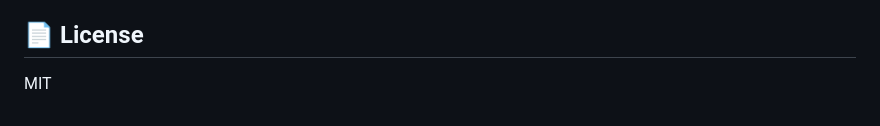
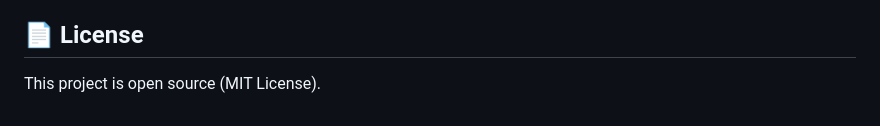
Before and after one commit to actuallySaptarshi/django-ai-backend, a Markdown page: README.md, the part around the change. GitHub-like rendering.

Commit message:
Update README
Clarified the license information in the README.

```diff
--- a/README.md
+++ b/README.md
@@ -234,4 +234,4 @@ Contributions are welcome\! Please follow these steps:
 
 ## 📄 License
 
-MIT
+This project is open source (MIT License).
```
